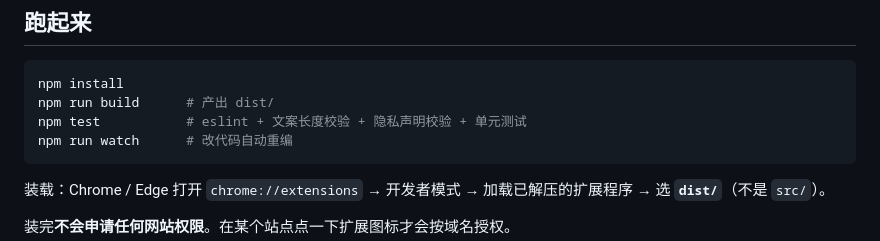
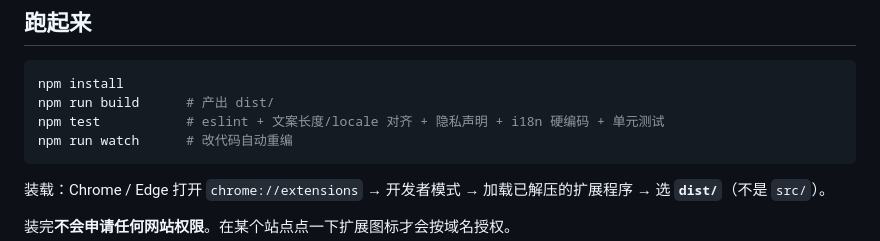
Before and after one commit to zhaizongkuo/shuhen, a Markdown page: README.md, the part around the change. Drawn GitHub-style.

Commit message:
README 补上 backup.js 与新增的两条构建期校验
Co-Authored-By: Claude Opus 5 (1M context) <noreply@anthropic.com>
Claude-Session: https://claude.ai/code/session_01NvoQsQWFcCnG8smG3Nm267

````diff
--- a/README.md
+++ b/README.md
@@ -42,7 +42,7 @@ grep -rn "fetch(\|XMLHttpRequest\|WebSocket\|sendBeacon" src/
 ```bash
 npm install
 npm run build      # 产出 dist/
-npm test           # eslint + 文案长度校验 + 隐私声明校验 + 单元测试
+npm test           # eslint + 文案长度/locale 对齐 + 隐私声明 + i18n 硬编码 + 单元测试
 npm run watch      # 改代码自动重编
 ```
 
````
